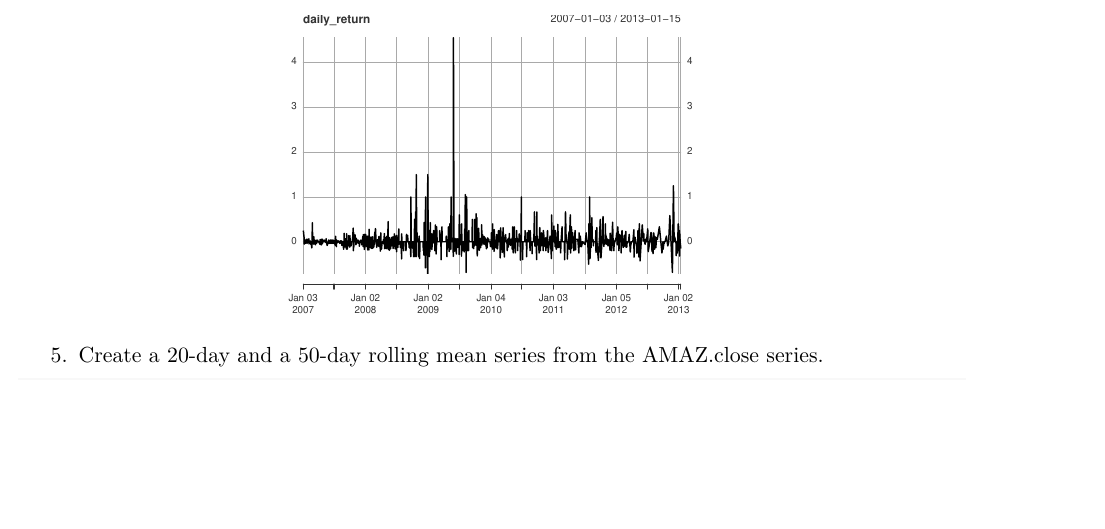
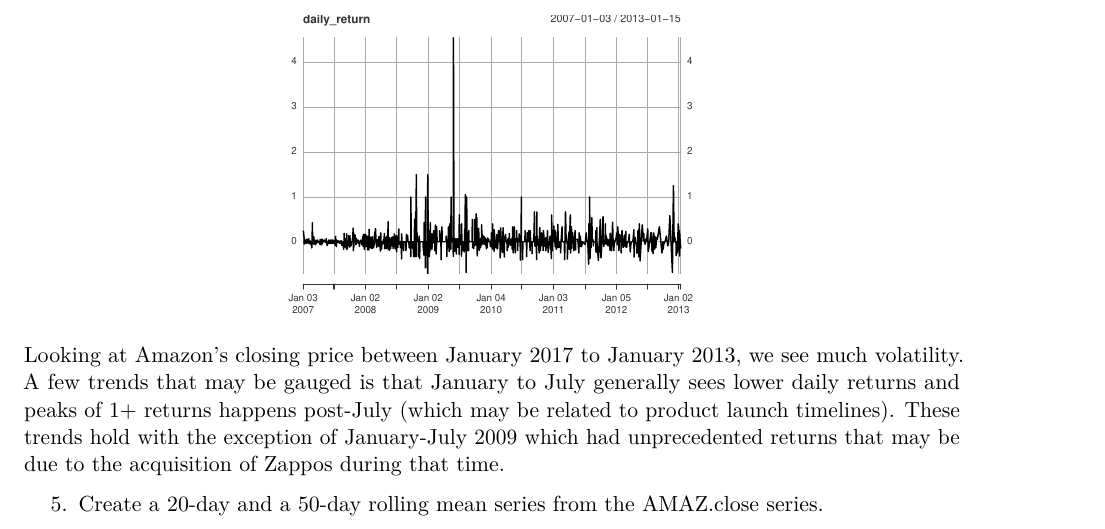
Before and after one commit to tiffapedia/w271-lab3, an R Markdown document (RobertDeng_ShanHe_JoannaHuang_TiffanyJaya_Lab3.Rmd): part of page 23 of 26, cut so that both start at the same text, the shorter picture padded with empty space. Rendered offline with R 4.5, knitr and Pandoc, then LaTeX, with nearby package versions.

Commit message:
Adding blurb under Task 5 #4

````diff
--- a/RobertDeng_ShanHe_JoannaHuang_TiffanyJaya_Lab3.Rmd
+++ b/RobertDeng_ShanHe_JoannaHuang_TiffanyJaya_Lab3.Rmd
@@ -300,6 +300,7 @@ daily_return <- (ats[,4] - lag(ats[,4], k = 1))/ (lag(ats[,4], k = 1))
 plot(daily_return)
 
 ```
+Looking at Amazon's closing price between January 2017 to January 2013, we see much volatility. A few trends that may be gauged is that January to July generally sees lower daily returns and peaks of 1+ returns happens post-July (which may be related to product launch timelines). These trends hold with the exception of January-July 2009 which had unprecedented returns that may be due to the acquisition of Zappos during that time.
 
 5. Create a 20-day and a 50-day rolling mean series from the AMAZ.close series.
 
````
